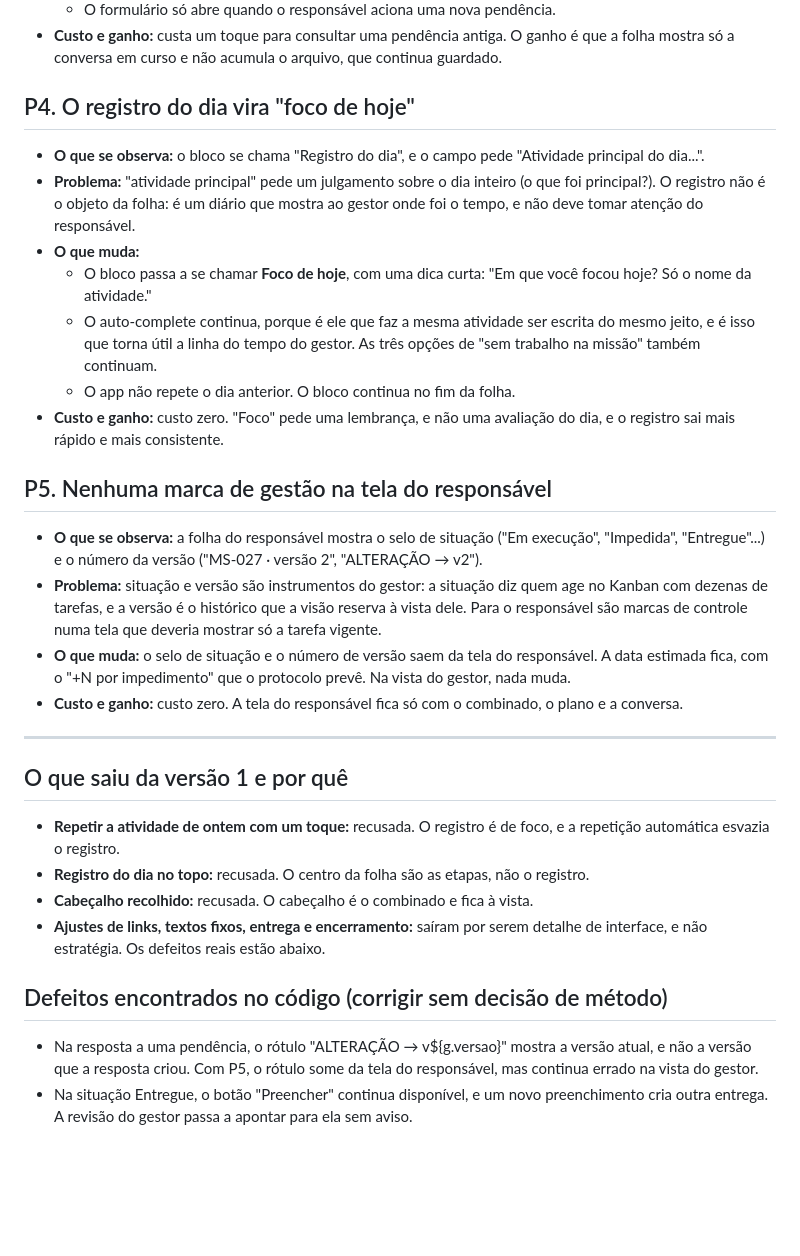
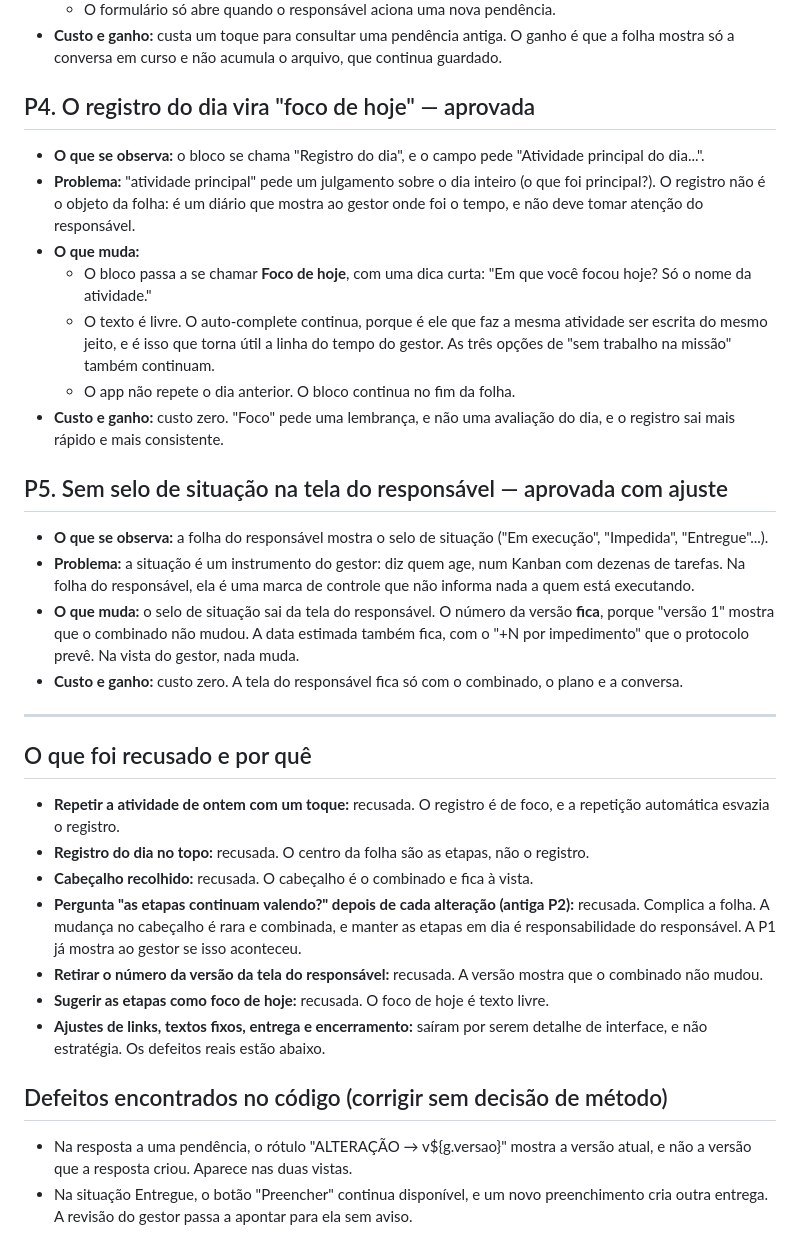
Before and after one commit to BR-Tavares/Tarefas-build, a Markdown page: docs/propostas_folha_tarefa.md, the part around one of its changes. Rendered like a GitHub page; blank space fills up the shorter version.

```diff
--- a/docs/propostas_folha_tarefa.md
+++ b/docs/propostas_folha_tarefa.md
@@ -52,33 +47,36 @@ Cada proposta abaixo serve a esse objetivo ou tira algo do caminho dele.
   - O formulário só abre quando o responsável aciona uma nova pendência.
 - **Custo e ganho:** custa um toque para consultar uma pendência antiga. O ganho é que a folha mostra só a conversa em curso e não acumula o arquivo, que continua guardado.
 
-## P4. O registro do dia vira "foco de hoje"
+## P4. O registro do dia vira "foco de hoje" — aprovada
 
 - **O que se observa:** o bloco se chama "Registro do dia", e o campo pede "Atividade principal do dia...".
 - **Problema:** "atividade principal" pede um julgamento sobre o dia inteiro (o que foi principal?). O registro não é o objeto da folha: é um diário que mostra ao gestor onde foi o tempo, e não deve tomar atenção do responsável.
 - **O que muda:**
   - O bloco passa a se chamar **Foco de hoje**, com uma dica curta: "Em que você focou hoje? Só o nome da atividade."
-  - O auto-complete continua, porque é ele que faz a mesma atividade ser escrita do mesmo jeito, e é isso que torna útil a linha do tempo do gestor. As três opções de "sem trabalho na missão" também continuam.
+  - O texto é livre. O auto-complete continua, porque é ele que faz a mesma atividade ser escrita do mesmo jeito, e é isso que torna útil a linha do tempo do gestor. As três opções de "sem trabalho na missão" também continuam.
   - O app não repete o dia anterior. O bloco continua no fim da folha.
 - **Custo e ganho:** custo zero. "Foco" pede uma lembrança, e não uma avaliação do dia, e o registro sai mais rápido e mais consistente.
 
-## P5. Nenhuma marca de gestão na tela do responsável
+## P5. Sem selo de situação na tela do responsável — aprovada com ajuste
 
-- **O que se observa:** a folha do responsável mostra o selo de situação ("Em execução", "Impedida", "Entregue"...) e o número da versão ("MS-027 · versão 2", "ALTERAÇÃO → v2").
-- **Problema:** situação e versão são instrumentos do gestor: a situação diz quem age no Kanban com dezenas de tarefas, e a versão é o histórico que a visão reserva à vista dele. Para o responsável são marcas de controle numa tela que deveria mostrar só a tarefa vigente.
-- **O que muda:** o selo de situação e o número de versão saem da tela do responsável. A data estimada fica, com o "+N por impedimento" que o protocolo prevê. Na vista do gestor, nada muda.
+- **O que se observa:** a folha do responsável mostra o selo de situação ("Em execução", "Impedida", "Entregue"...).
+- **Problema:** a situação é um instrumento do gestor: diz quem age, num Kanban com dezenas de tarefas. Na folha do responsável, ela é uma marca de controle que não informa nada a quem está executando.
+- **O que muda:** o selo de situação sai da tela do responsável. O número da versão **fica**, porque "versão 1" mostra que o combinado não mudou. A data estimada também fica, com o "+N por impedimento" que o protocolo prevê. Na vista do gestor, nada muda.
 - **Custo e ganho:** custo zero. A tela do responsável fica só com o combinado, o plano e a conversa.
 
 ---
 
-## O que saiu da versão 1 e por quê
+## O que foi recusado e por quê
 
 - **Repetir a atividade de ontem com um toque:** recusada. O registro é de foco, e a repetição automática esvazia o registro.
 - **Registro do dia no topo:** recusada. O centro da folha são as etapas, não o registro.
 - **Cabeçalho recolhido:** recusada. O cabeçalho é o combinado e fica à vista.
+- **Pergunta "as etapas continuam valendo?" depois de cada alteração (antiga P2):** recusada. Complica a folha. A mudança no cabeçalho é rara e combinada, e manter as etapas em dia é responsabilidade do responsável. A P1 já mostra ao gestor se isso aconteceu.
+- **Retirar o número da versão da tela do responsável:** recusada. A versão mostra que o combinado não mudou.
+- **Sugerir as etapas como foco de hoje:** recusada. O foco de hoje é texto livre.
 - **Ajustes de links, textos fixos, entrega e encerramento:** saíram por serem detalhe de interface, e não estratégia. Os defeitos reais estão abaixo.
 
 ## Defeitos encontrados no código (corrigir sem decisão de método)
 
-- Na resposta a uma pendência, o rótulo "ALTERAÇÃO → v${g.versao}" mostra a versão atual, e não a versão que a resposta criou. Com P5, o rótulo some da tela do responsável, mas continua errado na vista do gestor.
+- Na resposta a uma pendência, o rótulo "ALTERAÇÃO → v${g.versao}" mostra a versão atual, e não a versão que a resposta criou. Aparece nas duas vistas.
 - Na situação Entregue, o botão "Preencher" continua disponível, e um novo preenchimento cria outra entrega. A revisão do gestor passa a apontar para ela sem aviso.
```
Also changed, not shown: other parts of docs/propostas_folha_tarefa.md (+12 -17 lines).
